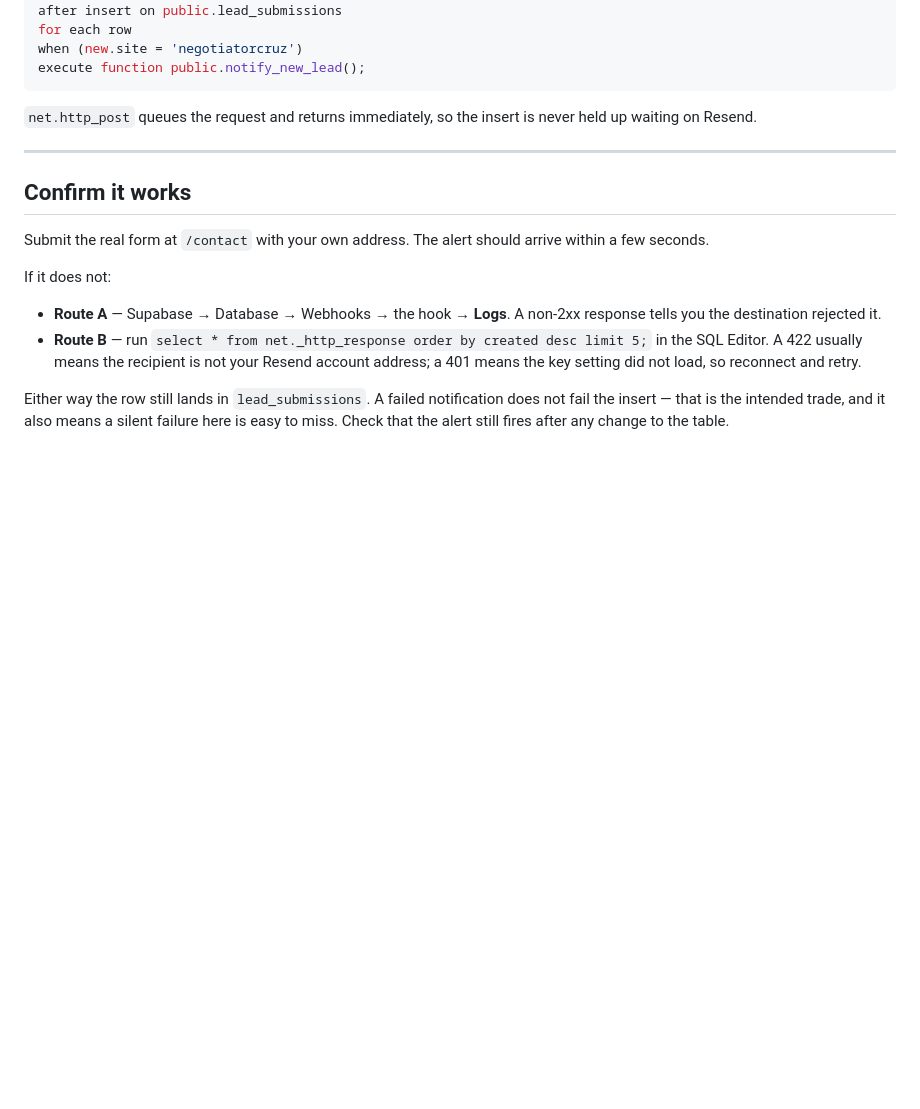
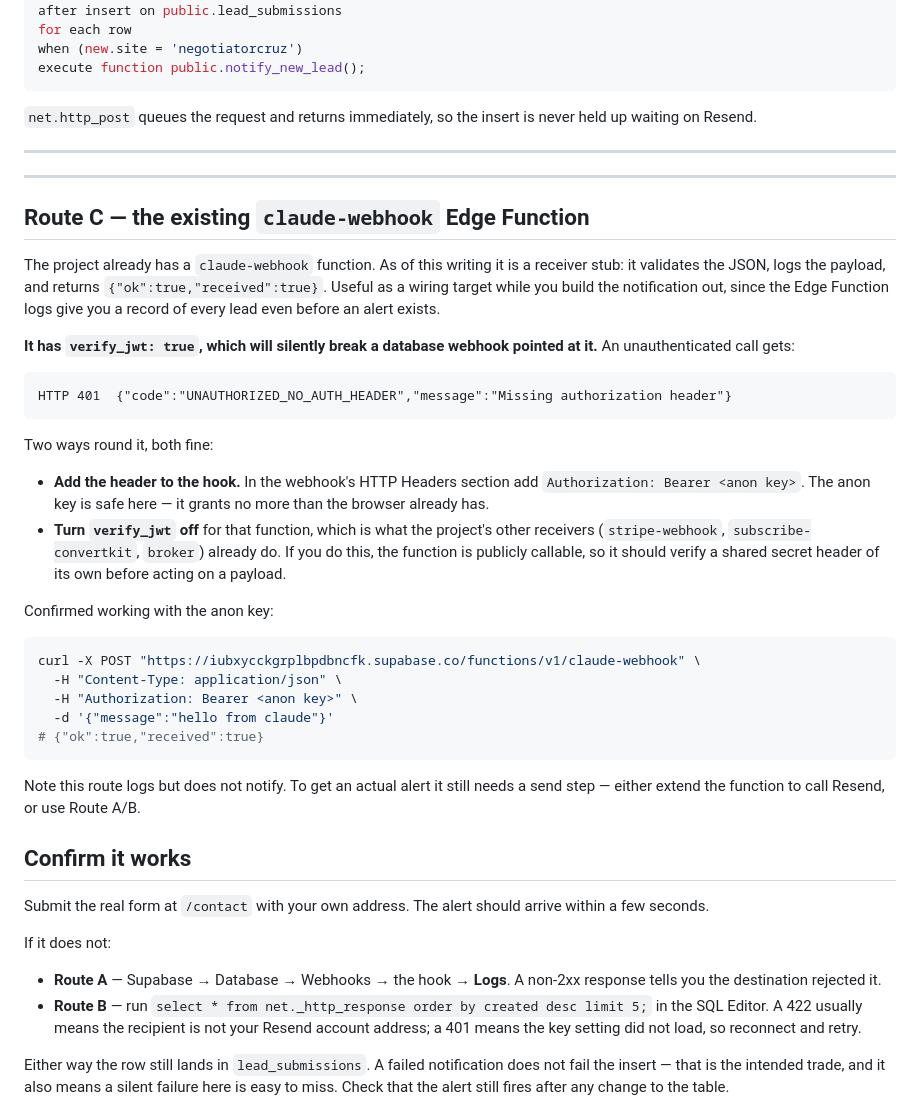
Before and after one commit to Dan8NOD/negotiatorcruz, a Markdown page: docs/lead-notifications.md, the part around the change. Drawn GitHub-style; blank space fills up the shorter version.

Commit message:
docs: record the claude-webhook auth gotcha in the notification runbook
The project already has a claude-webhook Edge Function -- a receiver stub that
logs the payload and returns ok. It is a reasonable wiring target, but it has
verify_jwt enabled, so a database webhook pointed at it fails with
UNAUTHORIZED_NO_AUTH_HEADER and never reaches the function.

That failure is invisible from the application side: a failed webhook does not
fail the insert, so leads keep saving and no alert ever arrives. Same silent
class as the wrong table name and the wrong field path already corrected here.

Documented both fixes -- add an Authorization header to the hook, or disable
verify_jwt as the project's other receivers (stripe-webhook,
subscribe-convertkit, broker) already do -- and noted that disabling it makes
the function publicly callable, so it should then check a shared secret of its
own. Verified the function returns {"ok":true,"received":true} with the anon key.

Also flagged that this route logs but does not notify: it still needs a send
step before it replaces Route A or B.

Co-Authored-By: Claude Opus 5 <noreply@anthropic.com>
Claude-Session: https://claude.ai/code/session_01NgMdCnX89gBXjLPbmUCwcw

````diff
--- a/docs/lead-notifications.md
+++ b/docs/lead-notifications.md
@@ -158,6 +158,46 @@ never held up waiting on Resend.
 
 ---
 
+---
+
+## Route C — the existing `claude-webhook` Edge Function
+
+The project already has a `claude-webhook` function. As of this writing it is a
+receiver stub: it validates the JSON, logs the payload, and returns
+`{"ok":true,"received":true}`. Useful as a wiring target while you build the
+notification out, since the Edge Function logs give you a record of every lead
+even before an alert exists.
+
+**It has `verify_jwt: true`, which will silently break a database webhook
+pointed at it.** An unauthenticated call gets:
+
+```
+HTTP 401  {"code":"UNAUTHORIZED_NO_AUTH_HEADER","message":"Missing authorization header"}
+```
+
+Two ways round it, both fine:
+
+- **Add the header to the hook.** In the webhook's HTTP Headers section add
+  `Authorization: Bearer <anon key>`. The anon key is safe here — it grants no
+  more than the browser already has.
+- **Turn `verify_jwt` off** for that function, which is what the project's other
+  receivers (`stripe-webhook`, `subscribe-convertkit`, `broker`) already do. If
+  you do this, the function is publicly callable, so it should verify a shared
+  secret header of its own before acting on a payload.
+
+Confirmed working with the anon key:
+
+```bash
+curl -X POST "https://iubxycckgrplbpdbncfk.supabase.co/functions/v1/claude-webhook" \
+  -H "Content-Type: application/json" \
+  -H "Authorization: Bearer <anon key>" \
+  -d '{"message":"hello from claude"}'
+# {"ok":true,"received":true}
+```
+
+Note this route logs but does not notify. To get an actual alert it still needs
+a send step — either extend the function to call Resend, or use Route A/B.
+
 ## Confirm it works
 
 Submit the real form at `/contact` with your own address. The alert should
````
